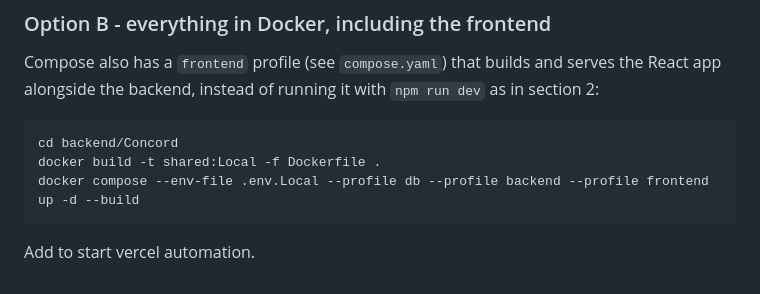
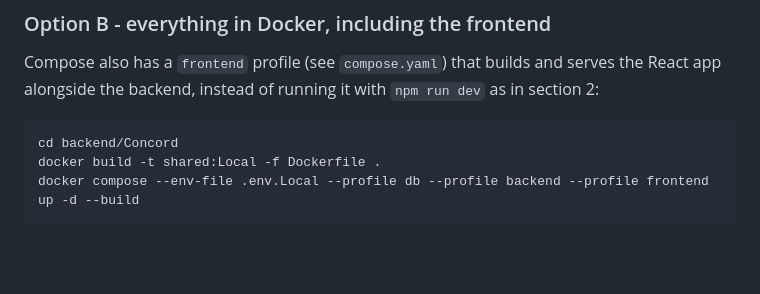
Before and after one commit to hhuseyn1/Concord, a Markdown page: README.md, the part around the change. Rendered like a GitHub page; blank space fills up the shorter version.

````diff
--- a/README.md
+++ b/README.md
@@ -191,4 +191,3 @@ cd backend/Concord
 docker build -t shared:Local -f Dockerfile .
 docker compose --env-file .env.Local --profile db --profile backend --profile frontend up -d --build
 ```
-Add to start vercel automation.
````
